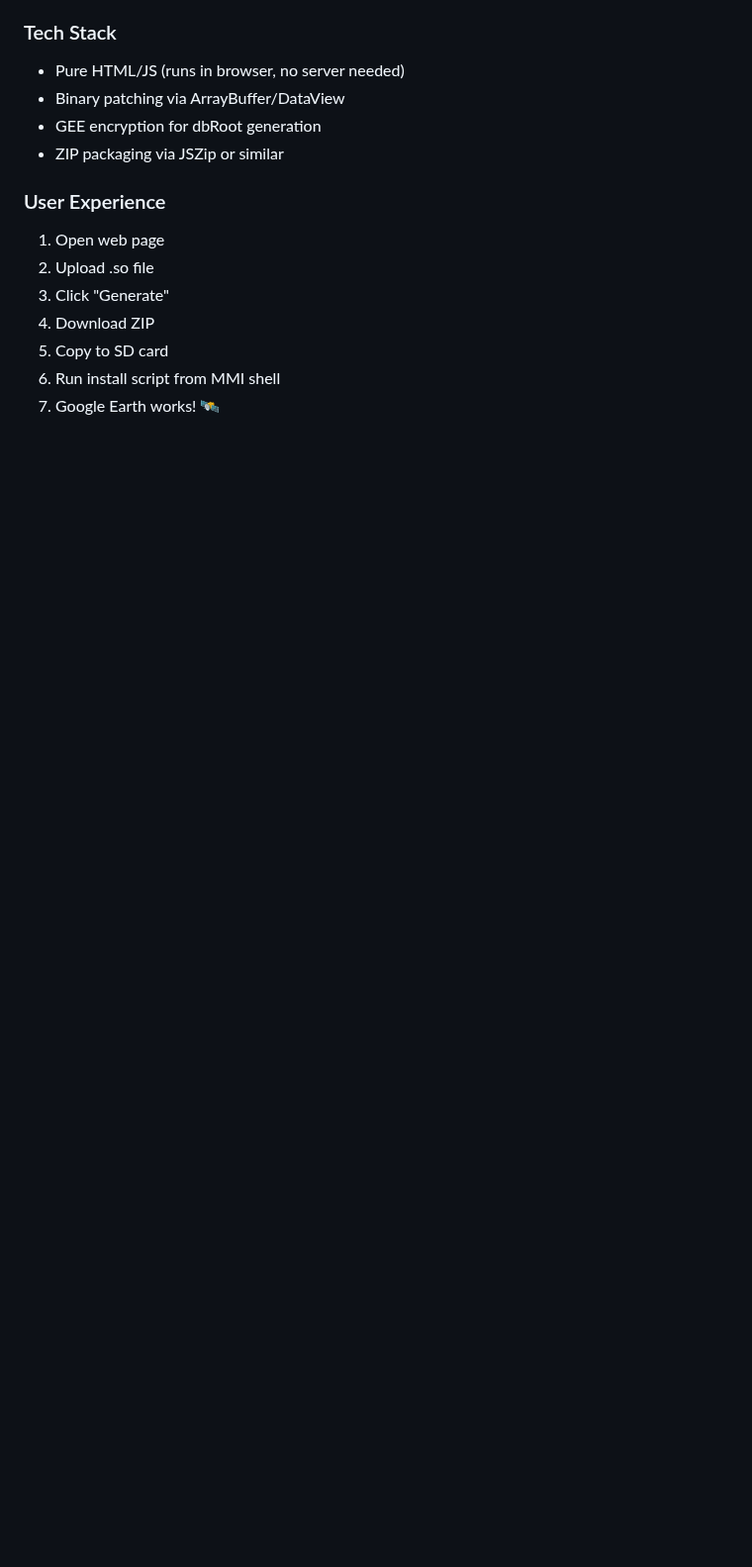
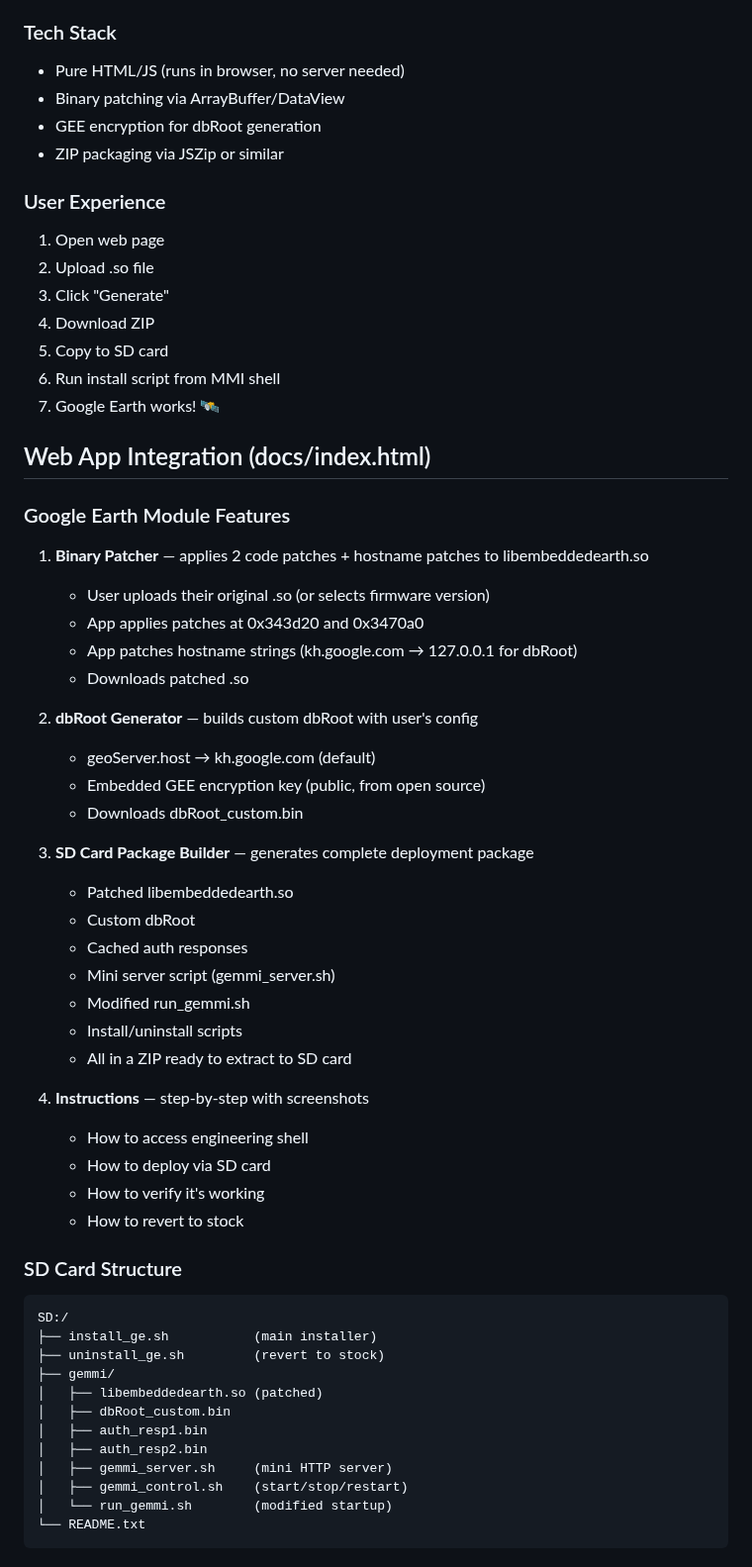
Before and after one commit to dspl1236/MMI3G-Toolkit, a Markdown page: research/GOOGLE_EARTH_RESTORATION.md, the part around the change. Shown at 99% size. Drawn GitHub-style; blank space fills up the shorter version.

Commit message:
Plan: web app Google Earth module + SD card deployment
Binary patcher, dbRoot generator, SD card package builder.
Complete deployment solution for the community.
242 commits.

````diff
--- a/research/GOOGLE_EARTH_RESTORATION.md
+++ b/research/GOOGLE_EARTH_RESTORATION.md
@@ -219,3 +219,48 @@ Browser-based tool (like PCM-Forge docs/index.html) that:
 5. Copy to SD card
 6. Run install script from MMI shell
 7. Google Earth works! 🛰️
+
+## Web App Integration (docs/index.html)
+
+### Google Earth Module Features
+1. **Binary Patcher** — applies 2 code patches + hostname patches to libembeddedearth.so
+   - User uploads their original .so (or selects firmware version)
+   - App applies patches at 0x343d20 and 0x3470a0
+   - App patches hostname strings (kh.google.com → 127.0.0.1 for dbRoot)
+   - Downloads patched .so
+
+2. **dbRoot Generator** — builds custom dbRoot with user's config
+   - geoServer.host → kh.google.com (default)
+   - Embedded GEE encryption key (public, from open source)
+   - Downloads dbRoot_custom.bin
+
+3. **SD Card Package Builder** — generates complete deployment package
+   - Patched libembeddedearth.so
+   - Custom dbRoot
+   - Cached auth responses
+   - Mini server script (gemmi_server.sh)
+   - Modified run_gemmi.sh
+   - Install/uninstall scripts
+   - All in a ZIP ready to extract to SD card
+
+4. **Instructions** — step-by-step with screenshots
+   - How to access engineering shell
+   - How to deploy via SD card
+   - How to verify it's working
+   - How to revert to stock
+
+### SD Card Structure
+```
+SD:/
+├── install_ge.sh           (main installer)
+├── uninstall_ge.sh         (revert to stock)
+├── gemmi/
+│   ├── libembeddedearth.so (patched)
+│   ├── dbRoot_custom.bin
+│   ├── auth_resp1.bin
+│   ├── auth_resp2.bin
+│   ├── gemmi_server.sh     (mini HTTP server)
+│   ├── gemmi_control.sh    (start/stop/restart)
+│   └── run_gemmi.sh        (modified startup)
+└── README.txt
+```
````
